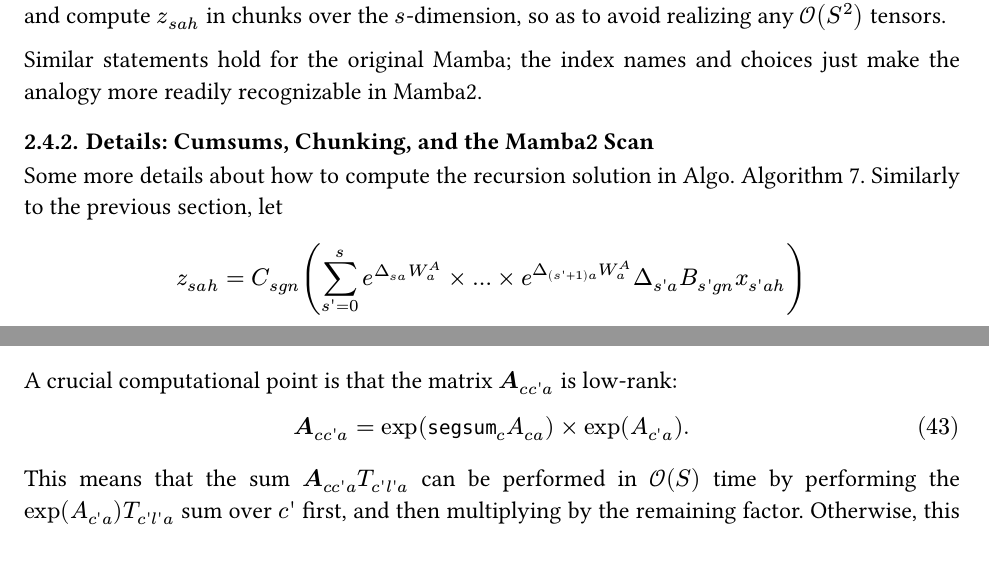
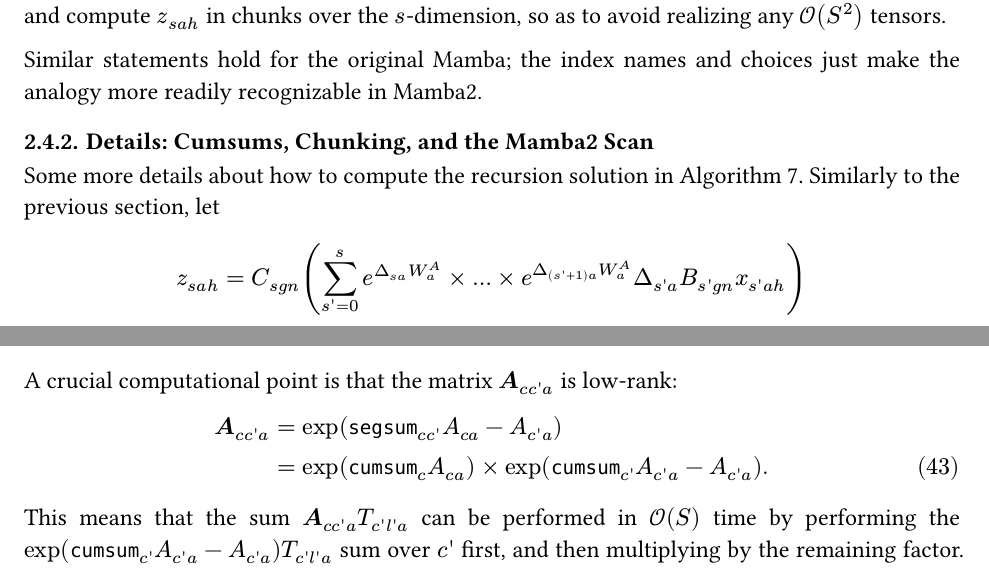
Before and after one commit to garrett361/transformers_notes, a Typst document (main.typ): two parts of pages 24 and 27 of 76, joined at a grey line, cut so that both start at the same text. The pictures show the PDF file main.pdf that the author committed with the source.

Commit message:
low rank cleanup

```diff
--- a/main.typ
+++ b/main.typ
@@ -1206,8 +1206,8 @@
 
 As before, many of the matmuls can be performed as one big operation,
 and the three short convolutions can be similarly fused into a single
-convolution. The two algorithms Algo.~@algo_mamba1_scan and
-Algo.~@algo_mamba2_scan are nearly identical; they just differ in some
+convolution. The two algorithms ~@algo_mamba1_scan and
+~@algo_mamba2_scan are nearly identical; they just differ in some
 tensor shapes.
 
 === Mamba2 Duality with Attention
@@ -1246,7 +1246,7 @@
 === Details: Cumsums, Chunking, and the Mamba2 Scan
 <details-cumsums-chunking-and-the-mamba2-scan>
 Some more details about how to compute the recursion solution in
-Algo.~@algo_mamba2_scan. Similarly to the previous section, let
+@algo_mamba2_scan. Similarly to the previous section, let
 $
   z_( s a h ) &= C_( s g n ) (sum_( s\'=0 )^( s )e^( Delta_( s a )W^(A)_( a ) ) times ... times e^( Delta_( (s\'+1)a )W^(A)_( a ) ) Delta_( s\'a )B_( s\'g n ) x_( s\'a h ) )\
   &eq.triple C_( s g n )cal(A)_( s s\'a )Delta_( s\'a )B_( s\'g n ) x_( s\'a h )\
@@ -1376,7 +1375,7 @@
 @app_eq_mamba2_diag_propagator;.]:
 $
   T_( c\'l\'a ) &=exp ( SUM_( l\' ) ( A_( c\'l\'a ) ) - CUMSUM_( l\' )A_( c l\'a ) )\
-  bold(A)_( c c\'a )&=exp ( SEGSUM_( c )A_( c a ) - A_( c\' a ) ) quad "where" quad A_( c a )eq.triple SUM_( l )A_( c l a )\
+  bold(A)_( c c\'a )&=exp ( SEGSUM_( c c\' )A_( c a ) - A_( c\' a ) ) quad "where" quad A_( c a )eq.triple SUM_( l )A_( c l a )\
   U_( c l a ) &=exp ( CUMSUM_( l ) ( A_( c l a ) ) ) .
 $
 
@@ -1391,10 +1390,11 @@
 
 A crucial computational point is that the matrix $bold(A)_(c c\'a)$ is low-rank:
 $
-  bold(A)_(c c\'a) &= exp ( SEGSUM_( c )A_( c a ) )times exp( A_( c\' a ) ) .
+  bold(A)_(c c\'a) &= exp ( SEGSUM_( c c\' )A_( c a ) - A_( c\' a ) )\
+  & = exp (CUMSUM_( c ) A_( c a )) times exp (CUMSUM_( c\' ) A_( c\' a ) - A_(c\' a )) .
 $
 This means that the sum $bold(A)_( c c\'a )T_( c\'l\'a )$ can be performed in $cal(O)(S)$ time by
-performing the $exp( A_( c\' a ) ) T_( c\'l\'a )$ sum over $c\'$ first, and then multiplying by the
+performing the $exp(CUMSUM_( c\' ) A_( c\' a ) - A_(c\' a )) T_( c\'l\'a )$ sum over $c\'$ first, and then multiplying by the
 remaining factor. Otherwise, this decomposition wouldn't realize the optimal $cal(O)(S)$ scan
 scaling.
 
```
Also changed, not shown: main.pdf, main.typ (19 more changed lines).
